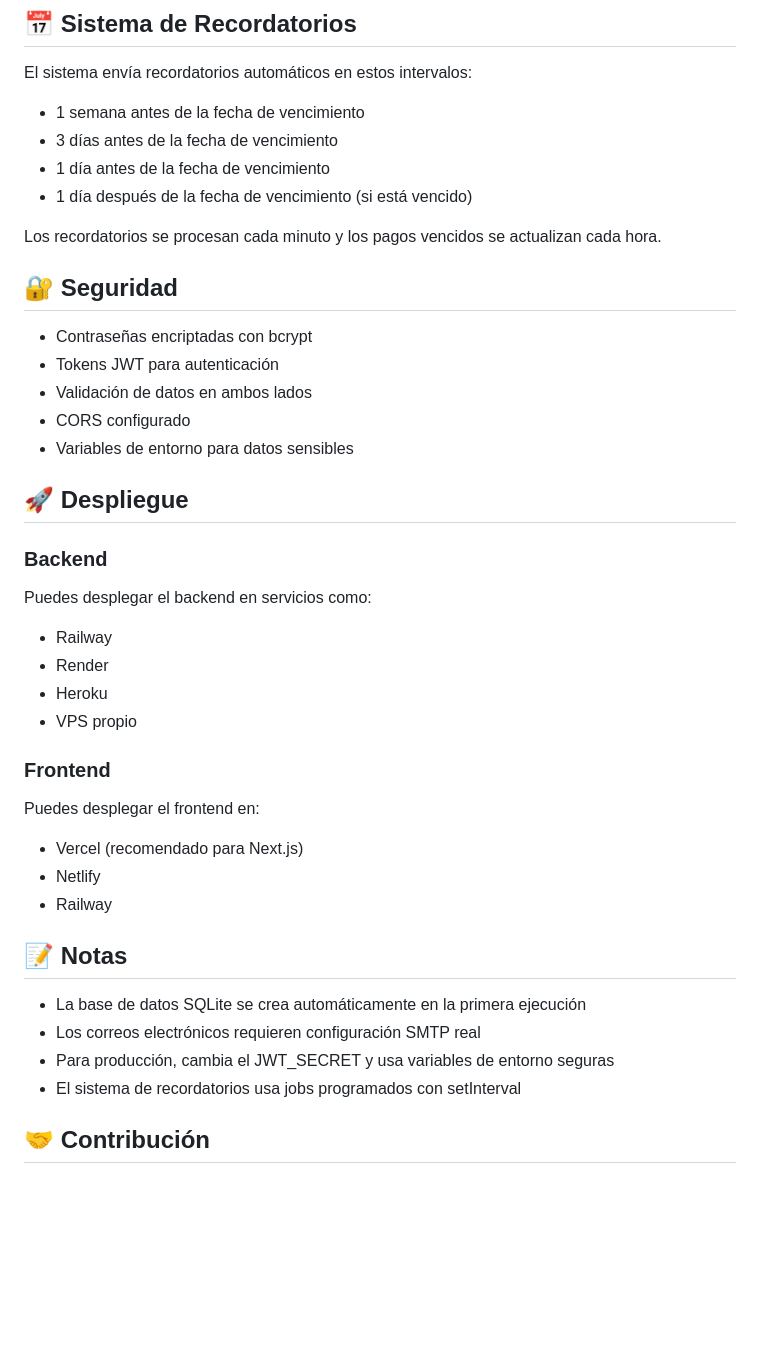
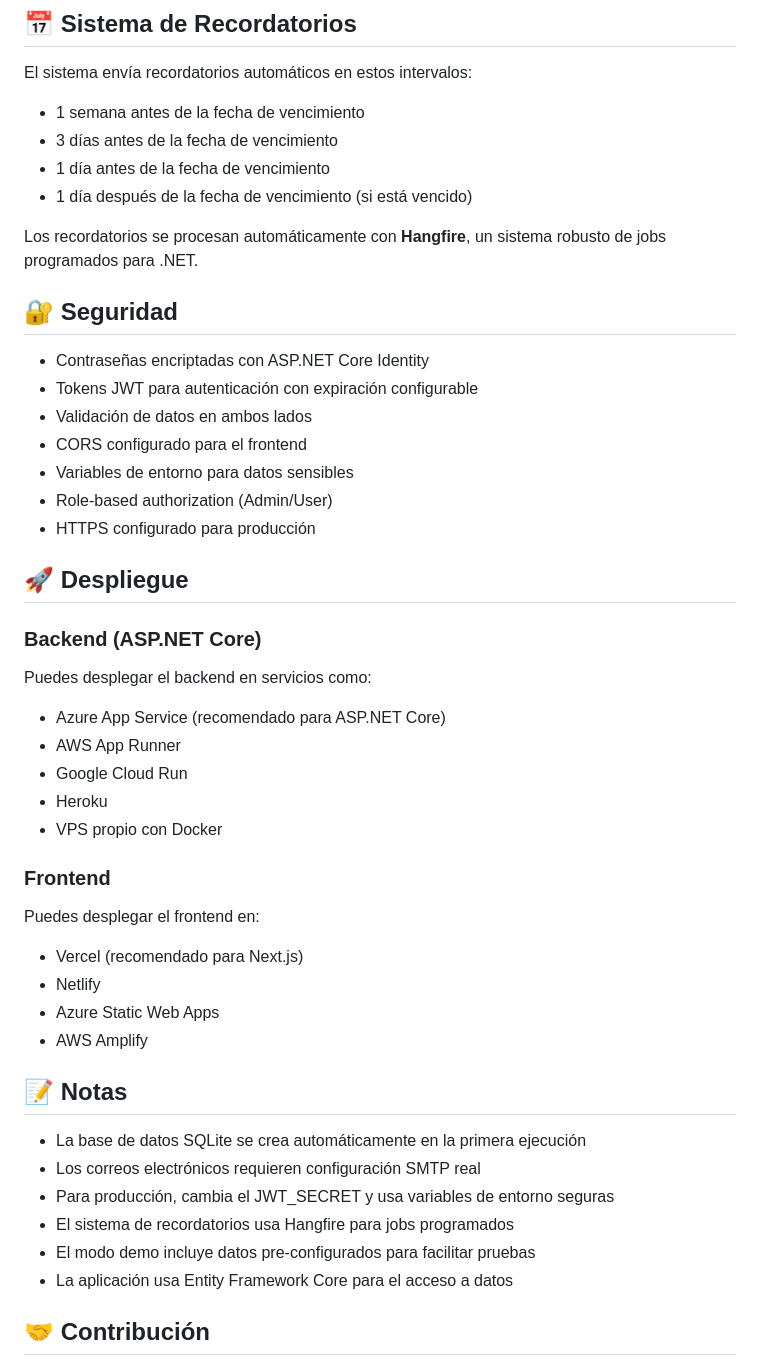
Before and after one commit to sebarouco/Payment-reminder, a Markdown page: README.md, the part around one of its changes. GitHub-like rendering; blank space fills up the shorter version.

```diff
--- a/README.md
+++ b/README.md
@@ -125,37 +145,43 @@ El sistema envía recordatorios automáticos en estos intervalos:
 - 1 día antes de la fecha de vencimiento
 - 1 día después de la fecha de vencimiento (si está vencido)
 
-Los recordatorios se procesan cada minuto y los pagos vencidos se actualizan cada hora.
+Los recordatorios se procesan automáticamente con **Hangfire**, un sistema robusto de jobs programados para .NET.
 
 ## 🔐 Seguridad
 
-- Contraseñas encriptadas con bcrypt
-- Tokens JWT para autenticación
+- Contraseñas encriptadas con ASP.NET Core Identity
+- Tokens JWT para autenticación con expiración configurable
 - Validación de datos en ambos lados
-- CORS configurado
+- CORS configurado para el frontend
 - Variables de entorno para datos sensibles
+- Role-based authorization (Admin/User)
+- HTTPS configurado para producción
 
 ## 🚀 Despliegue
 
-### Backend
+### Backend (ASP.NET Core)
 Puedes desplegar el backend en servicios como:
-- Railway
-- Render
+- Azure App Service (recomendado para ASP.NET Core)
+- AWS App Runner
+- Google Cloud Run
 - Heroku
-- VPS propio
+- VPS propio con Docker
 
 ### Frontend
 Puedes desplegar el frontend en:
 - Vercel (recomendado para Next.js)
 - Netlify
-- Railway
+- Azure Static Web Apps
+- AWS Amplify
 
 ## 📝 Notas
 
 - La base de datos SQLite se crea automáticamente en la primera ejecución
 - Los correos electrónicos requieren configuración SMTP real
 - Para producción, cambia el JWT_SECRET y usa variables de entorno seguras
-- El sistema de recordatorios usa jobs programados con setInterval
+- El sistema de recordatorios usa Hangfire para jobs programados
+- El modo demo incluye datos pre-configurados para facilitar pruebas
+- La aplicación usa Entity Framework Core para el acceso a datos
 
 ## 🤝 Contribución
 
```
Also changed, not shown: other parts of README.md (+57 -37 lines).
